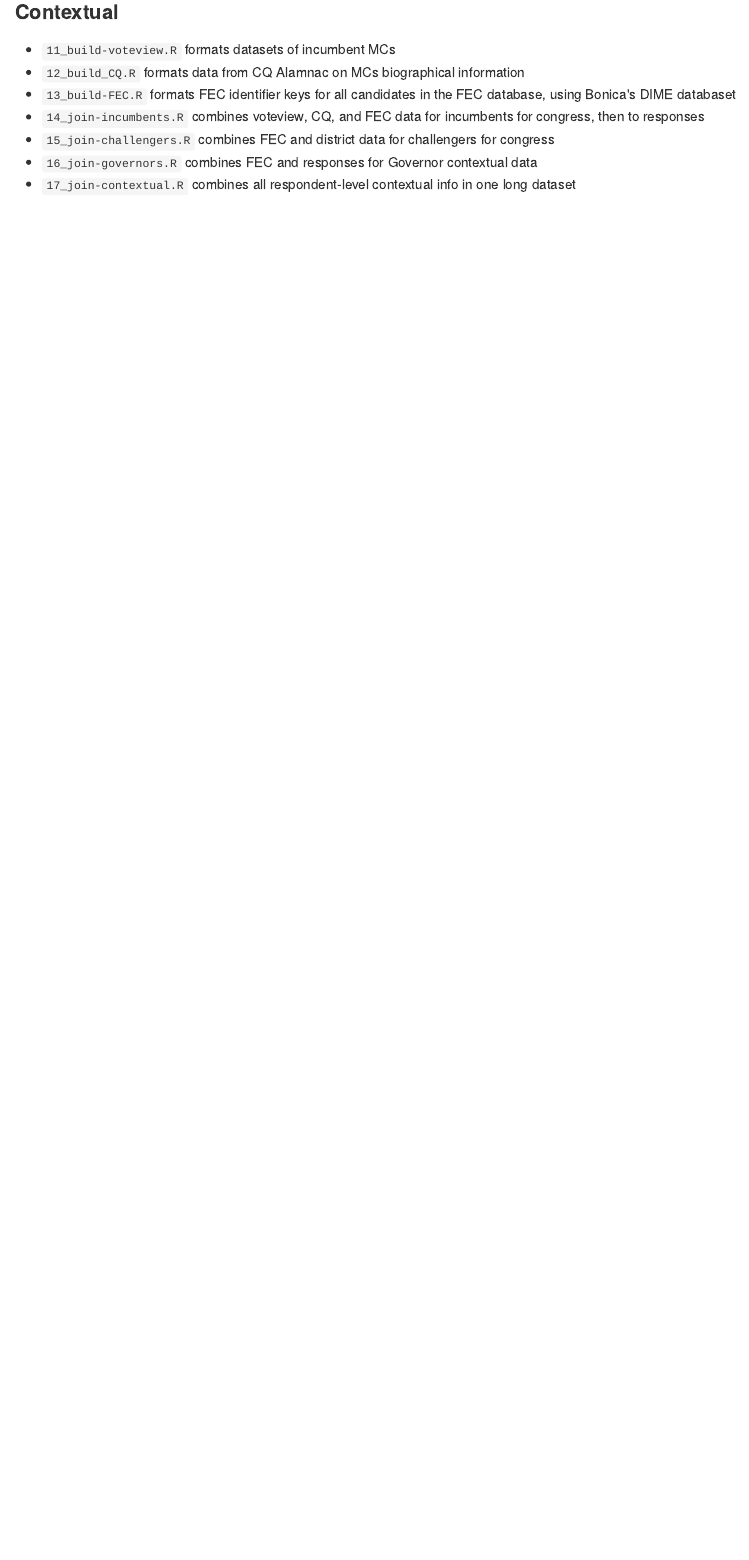
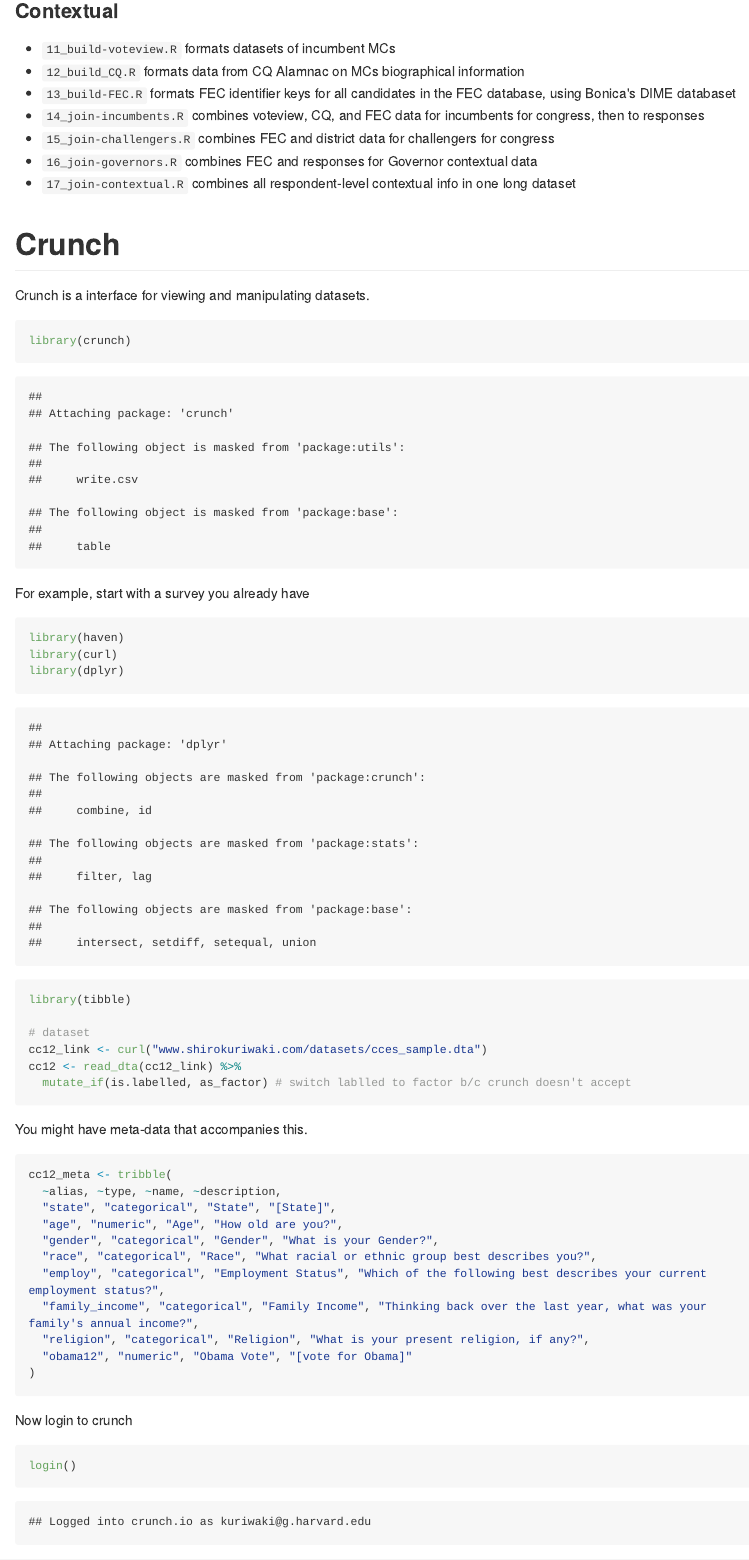
Before and after one commit to kuriwaki/cces_cumulative, an R Markdown document (README.Rmd): the page in a window 1100 px wide, from 1370 px down before the commit and from 1380 px down after it, so that both start at the same text. The pictures show the output file README.md that the author committed with the source, drawn offline in the style of GitHub; long lines of code are wrapped.

Commit message:
readme with crunch

````diff
--- a/README.Rmd
+++ b/README.Rmd
@@ -60,3 +60,50 @@ Note: most _data_ files are not tracked on git.
 - `15_join-challengers.R` combines FEC and district data for challengers for congress
 - `16_join-governors.R` combines FEC and responses for Governor contextual data
 - `17_join-contextual.R` combines all respondent-level contextual info in one long dataset
+
+
+# Crunch
+
+Crunch is a interface for viewing and manipulating datasets.
+
+```{r}
+library(crunch)
+```
+
+For example, start with a survey you already have
+
+
+```{r}
+library(haven)
+library(curl)
+library(dplyr)
+library(tibble)
+
+# dataset
+cc12_link <- curl("www.shirokuriwaki.com/datasets/cces_sample.dta")
+cc12 <- read_dta(cc12_link) %>%
+  mutate_if(is.labelled, as_factor) # switch lablled to factor b/c crunch doesn't accept
+```
+
+
+
+You might have meta-data that accompanies this.
+
+```{r}
+cc12_meta <- tribble(
+  ~alias, ~type, ~name, ~description,
+  "state", "categorical", "State", "[State]",
+  "age", "numeric", "Age", "How old are you?",
+  "gender", "categorical", "Gender", "What is your Gender?",
+  "race", "categorical", "Race", "What racial or ethnic group best describes you?",
+  "employ", "categorical", "Employment Status", "Which of the following best describes your current employment status?",
+  "family_income", "categorical", "Family Income", "Thinking back over the last year, what was your family's annual income?",
+  "religion", "categorical", "Religion", "What is your present religion, if any?",
+  "obama12", "numeric", "Obama Vote", "[vote for Obama]"
+)
+
+```
+
+Now login to crunch
+```{r}
+login()
````
Also changed, not shown: README.md, README.Rmd (39 more changed lines).
